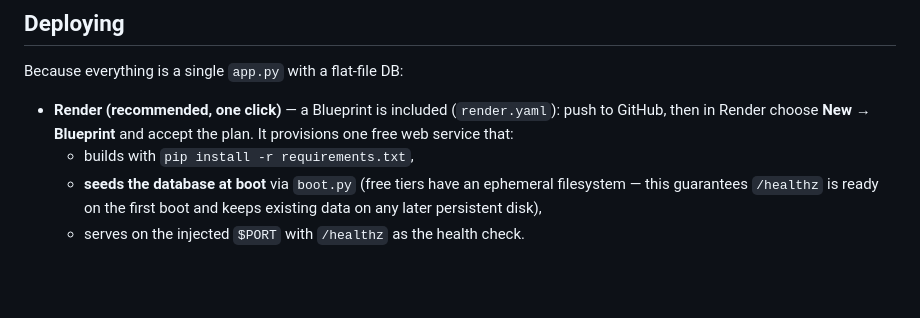
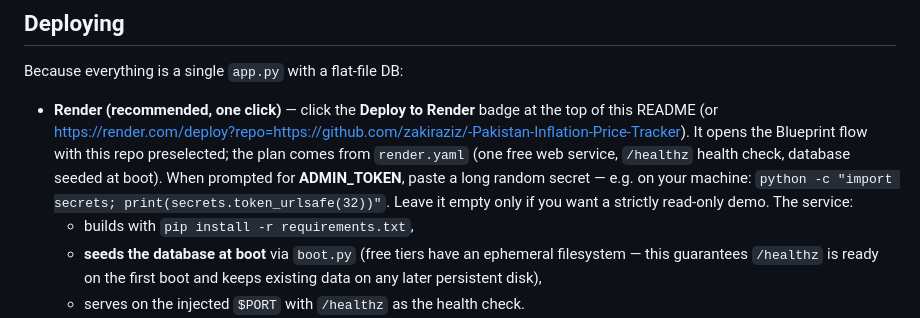
Before and after one commit to zakiraziz/-Pakistan-Inflation-Price-Tracker, a Markdown page: README.md, the part around one of its changes. Rendered like a GitHub page; blank space fills up the shorter version.

Commit message:
README: one-click Deploy to Render button (prefilled Blueprint link)

```diff
--- a/README.md
+++ b/README.md
@@ -257,9 +258,14 @@ seed → tests with coverage → live web checks on every push.
 
 Because everything is a single `app.py` with a flat-file DB:
 
-- **Render (recommended, one click)** — a Blueprint is included
-  (`render.yaml`): push to GitHub, then in Render choose **New → Blueprint**
-  and accept the plan. It provisions one free web service that:
+- **Render (recommended, one click)** — click the **Deploy to Render** badge
+  at the top of this README (or <https://render.com/deploy?repo=https://github.com/zakiraziz/-Pakistan-Inflation-Price-Tracker>).
+  It opens the Blueprint flow with this repo preselected; the plan comes from
+  `render.yaml` (one free web service, `/healthz` health check, database seeded
+  at boot). When prompted for **ADMIN_TOKEN**, paste a long random secret —
+  e.g. on your machine:
+  `python -c "import secrets; print(secrets.token_urlsafe(32))"`.
+  Leave it empty only if you want a strictly read-only demo. The service:
   - builds with `pip install -r requirements.txt`,
   - **seeds the database at boot** via `boot.py` (free tiers have an ephemeral
     filesystem — this guarantees `/healthz` is ready on the first boot and
```
Also changed, not shown: other parts of README.md (+1 -0 lines).
